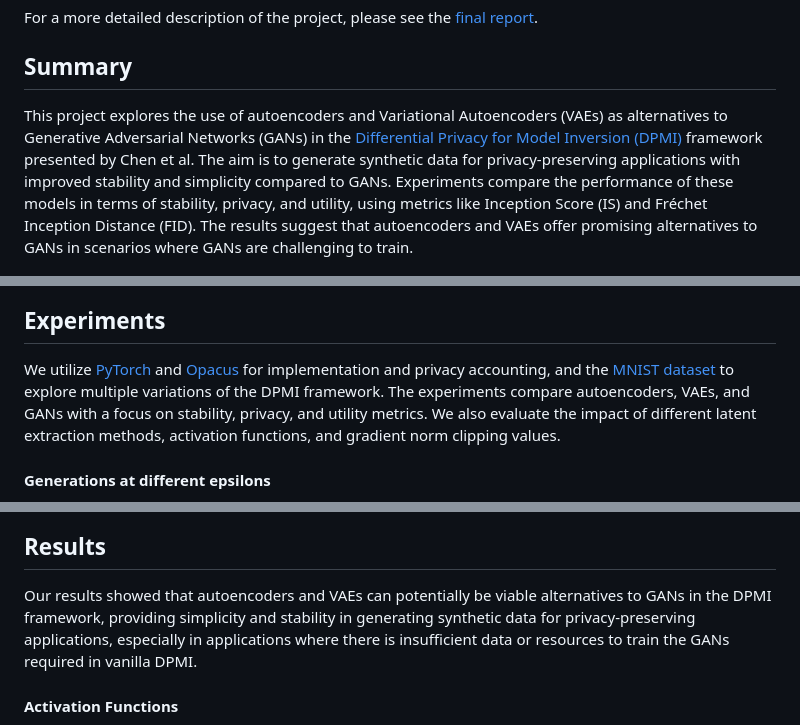
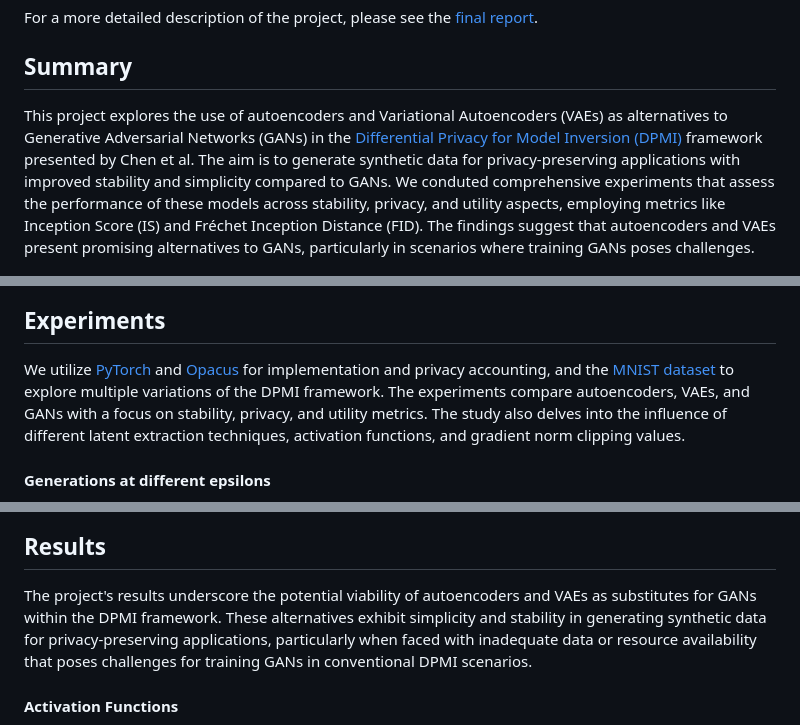
Before and after one commit to JasonTang99/p2, a Markdown page: README.md, 3 parts joined by grey strips. GitHub-like rendering.

Commit message:
Updated wording

```diff
--- a/README.md
+++ b/README.md
@@ -3,13 +3,13 @@
 For a more detailed description of the project, please see the [final report](report/report.pdf).
 
 ## Summary
-This project explores the use of autoencoders and Variational Autoencoders (VAEs) as alternatives to Generative Adversarial Networks (GANs) in the [Differential Privacy for Model Inversion (DPMI)](https://arxiv.org/abs/2201.03139) framework presented by Chen et al. The aim is to generate synthetic data for privacy-preserving applications with improved stability and simplicity compared to GANs. Experiments compare the performance of these models in terms of stability, privacy, and utility, using metrics like Inception Score (IS) and Fréchet Inception Distance (FID). The results suggest that autoencoders and VAEs offer promising alternatives to GANs in scenarios where GANs are challenging to train.
+This project explores the use of autoencoders and Variational Autoencoders (VAEs) as alternatives to Generative Adversarial Networks (GANs) in the [Differential Privacy for Model Inversion (DPMI)](https://arxiv.org/abs/2201.03139) framework presented by Chen et al. The aim is to generate synthetic data for privacy-preserving applications with improved stability and simplicity compared to GANs. We conduted comprehensive experiments that assess the performance of these models across stability, privacy, and utility aspects, employing metrics like Inception Score (IS) and Fréchet Inception Distance (FID). The findings suggest that autoencoders and VAEs present promising alternatives to GANs, particularly in scenarios where training GANs poses challenges.
 
 <!-- Image of report/images/setup.png -->
 ![Alt text](report/images/setup.png?raw=true "Setup")
 
 ## Experiments
-We utilize [PyTorch](https://pytorch.org/) and [Opacus](https://opacus.ai/) for implementation and privacy accounting, and the [MNIST dataset](https://www.kaggle.com/datasets/hojjatk/mnist-dataset) to explore multiple variations of the DPMI framework. The experiments compare autoencoders, VAEs, and GANs with a focus on stability, privacy, and utility metrics. We also evaluate the impact of different latent extraction methods, activation functions, and gradient norm clipping values.
+We utilize [PyTorch](https://pytorch.org/) and [Opacus](https://opacus.ai/) for implementation and privacy accounting, and the [MNIST dataset](https://www.kaggle.com/datasets/hojjatk/mnist-dataset) to explore multiple variations of the DPMI framework. The experiments compare autoencoders, VAEs, and GANs with a focus on stability, privacy, and utility metrics. The study also delves into the influence of different latent extraction techniques, activation functions, and gradient norm clipping values.
 
 <!-- Generated Data -->
 #### Generations at different epsilons
@@ -22,7 +22,7 @@ We utilize [PyTorch](https://pytorch.org/) and [Opacus](https://opacus.ai/) for
 ![Alt text](report/images/during_train_inf.png?raw=true "Latent Extraction")
 
 ## Results
-Our results showed that autoencoders and VAEs can potentially be viable alternatives to GANs in the DPMI framework, providing simplicity and stability in generating synthetic data for privacy-preserving applications, especially in applications where there is insufficient data or resources to train the GANs required in vanilla DPMI.
+The project's results underscore the potential viability of autoencoders and VAEs as substitutes for GANs within the DPMI framework. These alternatives exhibit simplicity and stability in generating synthetic data for privacy-preserving applications, particularly when faced with inadequate data or resource availability that poses challenges for training GANs in conventional DPMI scenarios.
 
 <!-- activation -->
 #### Activation Functions
```
Also changed, not shown: other parts of README.md (+1 -1 lines).
